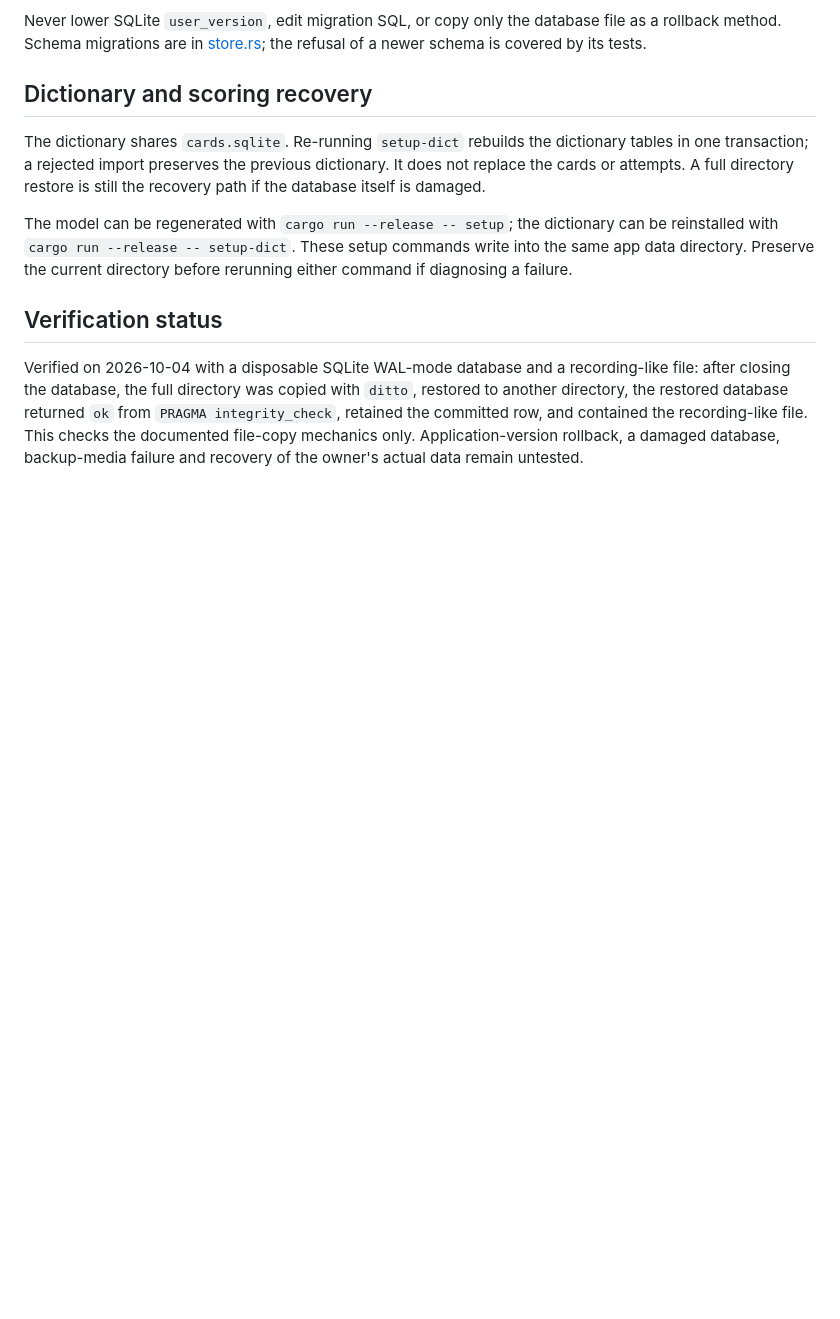
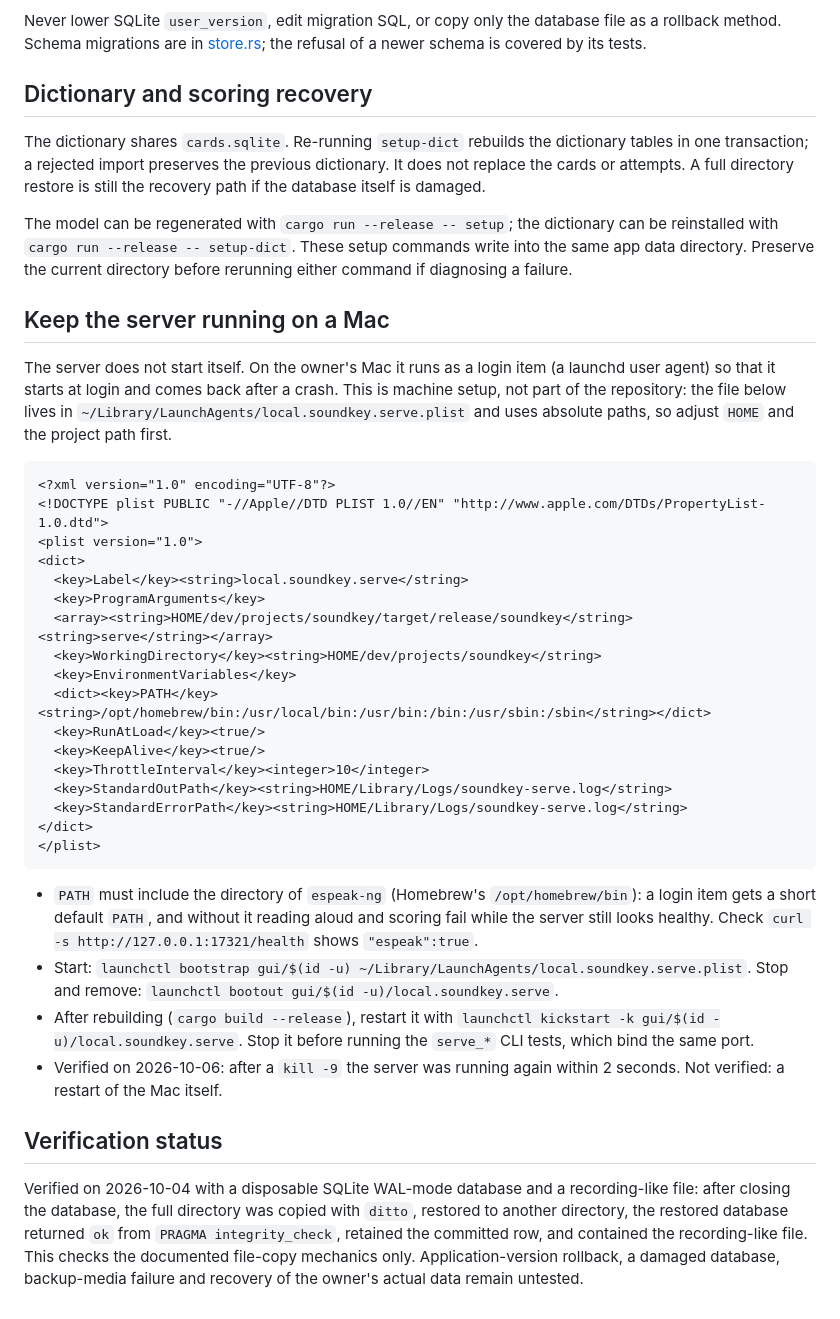
Before and after one commit to dishangyijiao/soundkey, a Markdown page: docs/runbooks/recovery.md, the part around the change. Rendered like a GitHub page; blank space fills up the shorter version.

Commit message:
docs(runbook): keep the server running on a Mac with a launchd user agent
Records the login item set up on the owner's machine: the plist, the PATH that
must contain espeak-ng, start, stop and restart commands, and what was and was
not verified (a kill -9 recovers in 2 s; a reboot was not tried).

````diff
--- a/docs/runbooks/recovery.md
+++ b/docs/runbooks/recovery.md
@@ -84,6 +84,35 @@ The dictionary shares `cards.sqlite`. Re-running `setup-dict` rebuilds the dicti
 
 The model can be regenerated with `cargo run --release -- setup`; the dictionary can be reinstalled with `cargo run --release -- setup-dict`. These setup commands write into the same app data directory. Preserve the current directory before rerunning either command if diagnosing a failure.
 
+## Keep the server running on a Mac
+
+The server does not start itself. On the owner's Mac it runs as a login item (a launchd user agent) so that it starts at login and comes back after a crash. This is machine setup, not part of the repository: the file below lives in `~/Library/LaunchAgents/local.soundkey.serve.plist` and uses absolute paths, so adjust `HOME` and the project path first.
+
+```xml
+<?xml version="1.0" encoding="UTF-8"?>
+<!DOCTYPE plist PUBLIC "-//Apple//DTD PLIST 1.0//EN" "http://www.apple.com/DTDs/PropertyList-1.0.dtd">
+<plist version="1.0">
+<dict>
+  <key>Label</key><string>local.soundkey.serve</string>
+  <key>ProgramArguments</key>
+  <array><string>HOME/dev/projects/soundkey/target/release/soundkey</string><string>serve</string></array>
+  <key>WorkingDirectory</key><string>HOME/dev/projects/soundkey</string>
+  <key>EnvironmentVariables</key>
+  <dict><key>PATH</key><string>/opt/homebrew/bin:/usr/local/bin:/usr/bin:/bin:/usr/sbin:/sbin</string></dict>
+  <key>RunAtLoad</key><true/>
+  <key>KeepAlive</key><true/>
+  <key>ThrottleInterval</key><integer>10</integer>
+  <key>StandardOutPath</key><string>HOME/Library/Logs/soundkey-serve.log</string>
+  <key>StandardErrorPath</key><string>HOME/Library/Logs/soundkey-serve.log</string>
+</dict>
+</plist>
+```
+
+- `PATH` must include the directory of `espeak-ng` (Homebrew's `/opt/homebrew/bin`): a login item gets a short default `PATH`, and without it reading aloud and scoring fail while the server still looks healthy. Check `curl -s http://127.0.0.1:17321/health` shows `"espeak":true`.
+- Start: `launchctl bootstrap gui/$(id -u) ~/Library/LaunchAgents/local.soundkey.serve.plist`. Stop and remove: `launchctl bootout gui/$(id -u)/local.soundkey.serve`.
+- After rebuilding (`cargo build --release`), restart it with `launchctl kickstart -k gui/$(id -u)/local.soundkey.serve`. Stop it before running the `serve_*` CLI tests, which bind the same port.
+- Verified on 2026-10-06: after a `kill -9` the server was running again within 2 seconds. Not verified: a restart of the Mac itself.
+
 ## Verification status
 
 Verified on 2026-10-04 with a disposable SQLite WAL-mode database and a recording-like file: after closing the database, the full directory was copied with `ditto`, restored to another directory, the restored database returned `ok` from `PRAGMA integrity_check`, retained the committed row, and contained the recording-like file. This checks the documented file-copy mechanics only. Application-version rollback, a damaged database, backup-media failure and recovery of the owner's actual data remain untested.
````
